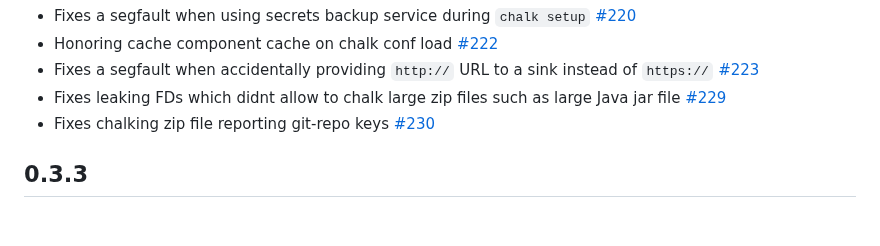
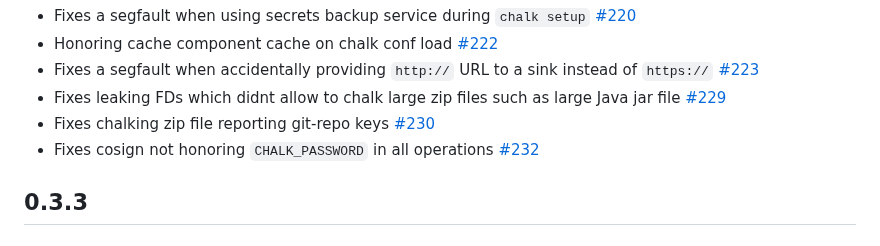
Before and after one commit to crashappsec/chalk, a Markdown page: CHANGELOG.md, the part around the change. GitHub-like rendering.

Commit message:
docs: updating CHANGELOG to include cosign fix

```diff
--- a/CHANGELOG.md
+++ b/CHANGELOG.md
@@ -17,6 +17,8 @@
   [#229](https://github.com/crashappsec/chalk/pull/229)
 - Fixes chalking zip file reporting git-repo keys
   [#230](https://github.com/crashappsec/chalk/issues/230)
+- Fixes cosign not honoring `CHALK_PASSWORD` in all operations
+  [#232](https://github.com/crashappsec/chalk/pull/232)
 
 ## 0.3.3
 
```
